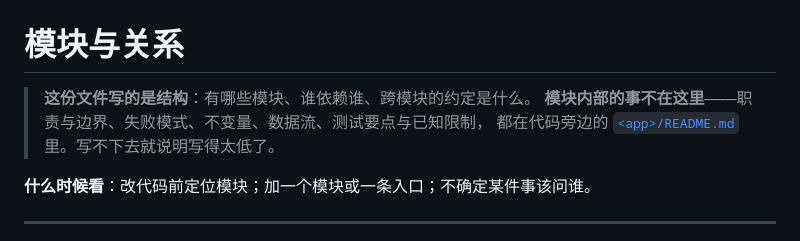
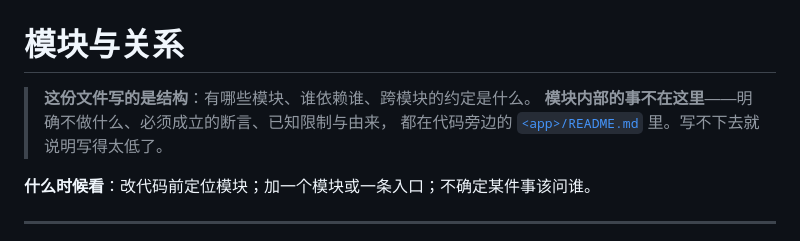
Before and after one commit to new-tocode/702platform, a Markdown page: docs/更新维护/模块与关系.md, the part around the change. GitHub-like rendering.

```diff
--- a/docs/更新维护/模块与关系.md
+++ b/docs/更新维护/模块与关系.md
@@ -1,7 +1,7 @@
 # 模块与关系
 
 > **这份文件写的是结构**：有哪些模块、谁依赖谁、跨模块的约定是什么。
-> **模块内部的事不在这里**——职责与边界、失败模式、不变量、数据流、测试要点与已知限制，
+> **模块内部的事不在这里**——明确不做什么、必须成立的断言、已知限制与由来，
 > 都在代码旁边的 [`<app>/README.md`](#4-各模块的详细说明在哪) 里。写不下去就说明写得太低了。
 
 **什么时候看**：改代码前定位模块；加一个模块或一条入口；不确定某件事该问谁。
```
Also changed, not shown: CLAUDE.md (+2 -2 lines), README.md (+1 -1 lines).
